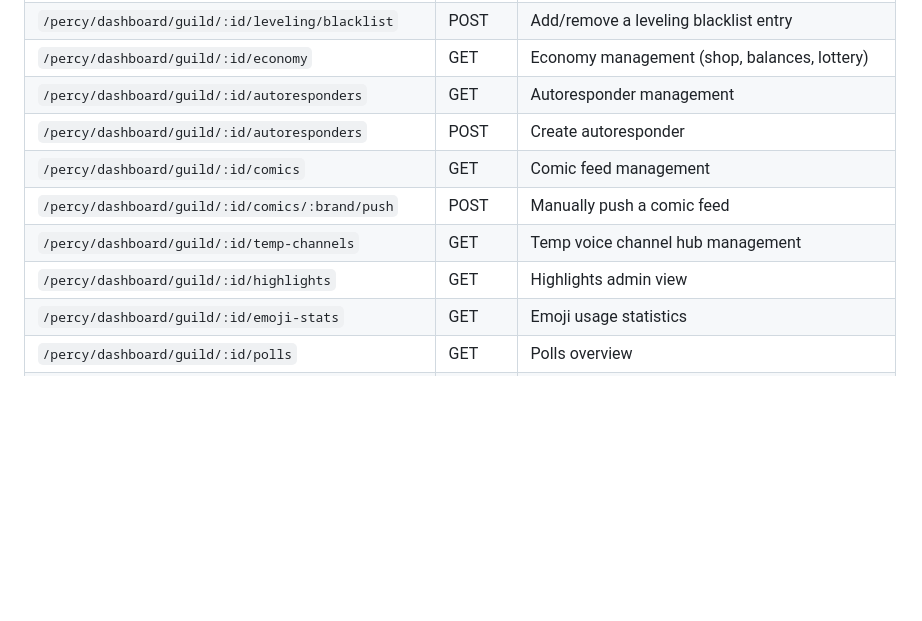
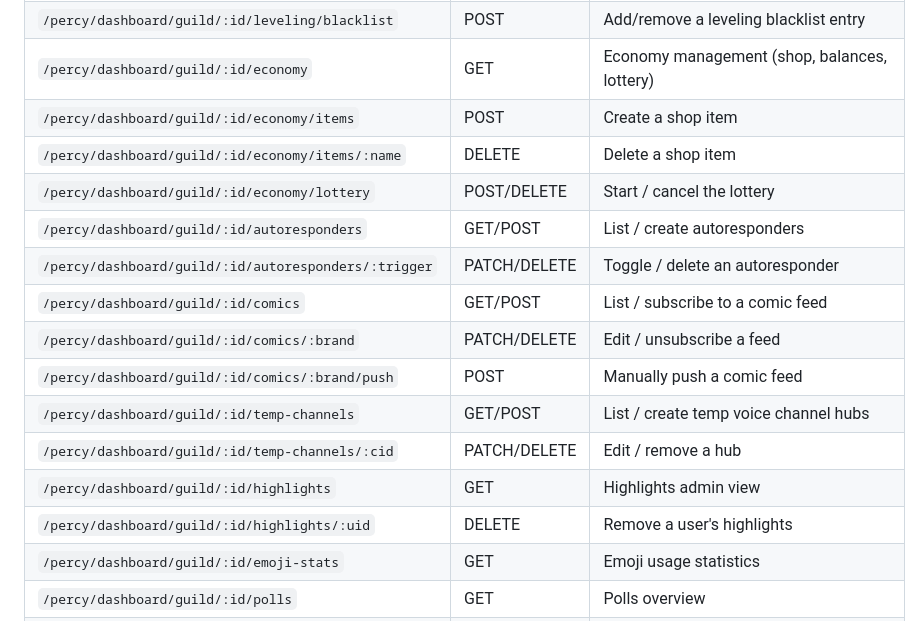
Before and after one commit to klappstuhlpy/klappstuhl_me, a Markdown page: README.md, the part around the change. Drawn GitHub-style; blank space fills up the shorter version.

Commit message:
docs: complete dashboard route table in README
Add the sub-resource CRUD routes the dashboard already exposes — economy
items/lottery, autoresponder/comic/temp-channel PATCH/DELETE, and the
highlights delete — so the Routes table matches the implemented router.

Co-Authored-By: Claude Opus 4.8 <noreply@anthropic.com>

```diff
--- a/README.md
+++ b/README.md
@@ -897,12 +897,18 @@ Register the redirect URI in the [Discord Developer Portal](https://discord.com/
 | `/percy/dashboard/guild/:id/leveling/multipliers` | POST | Set/clear a role or channel XP multiplier |
 | `/percy/dashboard/guild/:id/leveling/blacklist` | POST | Add/remove a leveling blacklist entry |
 | `/percy/dashboard/guild/:id/economy` | GET | Economy management (shop, balances, lottery) |
-| `/percy/dashboard/guild/:id/autoresponders` | GET | Autoresponder management |
-| `/percy/dashboard/guild/:id/autoresponders` | POST | Create autoresponder |
-| `/percy/dashboard/guild/:id/comics` | GET | Comic feed management |
+| `/percy/dashboard/guild/:id/economy/items` | POST | Create a shop item |
+| `/percy/dashboard/guild/:id/economy/items/:name` | DELETE | Delete a shop item |
+| `/percy/dashboard/guild/:id/economy/lottery` | POST/DELETE | Start / cancel the lottery |
+| `/percy/dashboard/guild/:id/autoresponders` | GET/POST | List / create autoresponders |
+| `/percy/dashboard/guild/:id/autoresponders/:trigger` | PATCH/DELETE | Toggle / delete an autoresponder |
+| `/percy/dashboard/guild/:id/comics` | GET/POST | List / subscribe to a comic feed |
+| `/percy/dashboard/guild/:id/comics/:brand` | PATCH/DELETE | Edit / unsubscribe a feed |
 | `/percy/dashboard/guild/:id/comics/:brand/push` | POST | Manually push a comic feed |
-| `/percy/dashboard/guild/:id/temp-channels` | GET | Temp voice channel hub management |
+| `/percy/dashboard/guild/:id/temp-channels` | GET/POST | List / create temp voice channel hubs |
+| `/percy/dashboard/guild/:id/temp-channels/:cid` | PATCH/DELETE | Edit / remove a hub |
 | `/percy/dashboard/guild/:id/highlights` | GET | Highlights admin view |
+| `/percy/dashboard/guild/:id/highlights/:uid` | DELETE | Remove a user's highlights |
 | `/percy/dashboard/guild/:id/emoji-stats` | GET | Emoji usage statistics |
 | `/percy/dashboard/guild/:id/polls` | GET | Polls overview |
 | `/percy/dashboard/guild/:id/polls/:poll_id` | POST | Edit a running poll |
```
